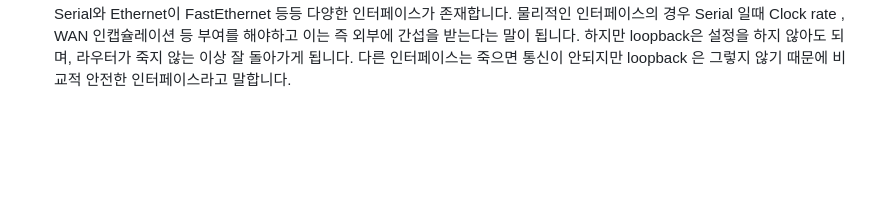
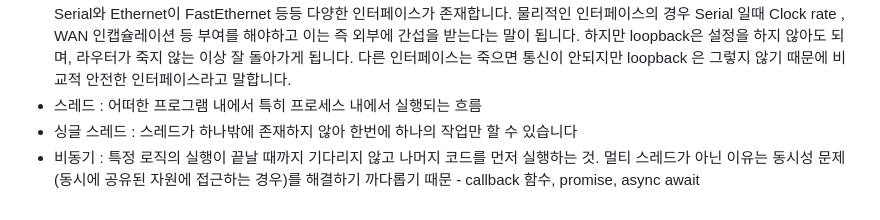
Before and after one commit to konveloper/Frontend_TIL, a Markdown page: JavaScript/면접 준비.md, the part around the change. GitHub-like rendering; blank space fills up the shorter version.

Commit message:
docs: 단어장 추가

```diff
--- a/JavaScript/면접 준비.md
+++ b/JavaScript/면접 준비.md
@@ -1338,3 +1338,6 @@ let 오브젝트1 = {
 - 터널 모드 ? IPSec에는 두 가지 모드가 있는데, IP의 내용(payload)만을 보호하느냐, 아니면 헤더까지 모두 보호하느냐에 따라서 전자는 `전송 모드(Transport Mode)`, 후자는 `터널 모드(Tunnel Mode)`라고 합니다.
 - 프록시(Proxy) ? ‘대리', '대신' 이라는 뜻을 가집니다. 주로 보안상의 문제를 방지하기 위해, 직접 통신하지 않고 중계자를 거친다는 개념입니다.
 - 루프백(loopback) ? 가상의 인터페이스를 만들어서 사용하는 것입니다. 인터페이스 예로는 LAN구간 , WAN구간 마다 다르겠지만 Serial와 Ethernet이 FastEthernet 등등 다양한 인터페이스가 존재합니다. 물리적인 인터페이스의 경우 Serial 일때 Clock rate , WAN 인캡슐레이션 등 부여를 해야하고 이는 즉 외부에 간섭을 받는다는 말이 됩니다. 하지만 loopback은 설정을 하지 않아도 되며, 라우터가 죽지 않는 이상 잘 돌아가게 됩니다. 다른 인터페이스는 죽으면 통신이 안되지만 loopback 은 그렇지 않기 때문에 비교적 안전한 인터페이스라고 말합니다.
+- 스레드 : 어떠한 프로그램 내에서 특히 프로세스 내에서 실행되는 흐름
+- 싱글 스레드 : 스레드가 하나밖에 존재하지 않아 한번에 하나의 작업만 할 수 있습니다
+- 비동기 : 특정 로직의 실행이 끝날 때까지 기다리지 않고 나머지 코드를 먼저 실행하는 것. 멀티 스레드가 아닌 이유는 동시성 문제(동시에 공유된 자원에 접근하는 경우)를 해결하기 까다롭기 때문 - callback 함수, promise, async await
```
